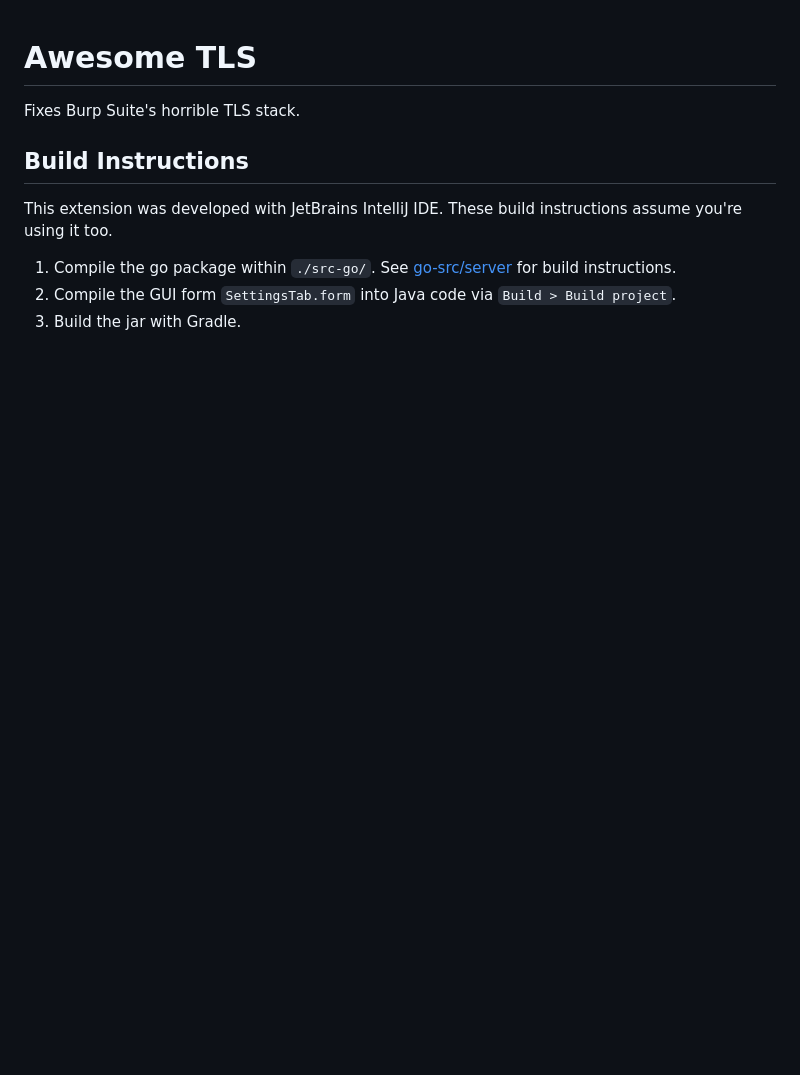
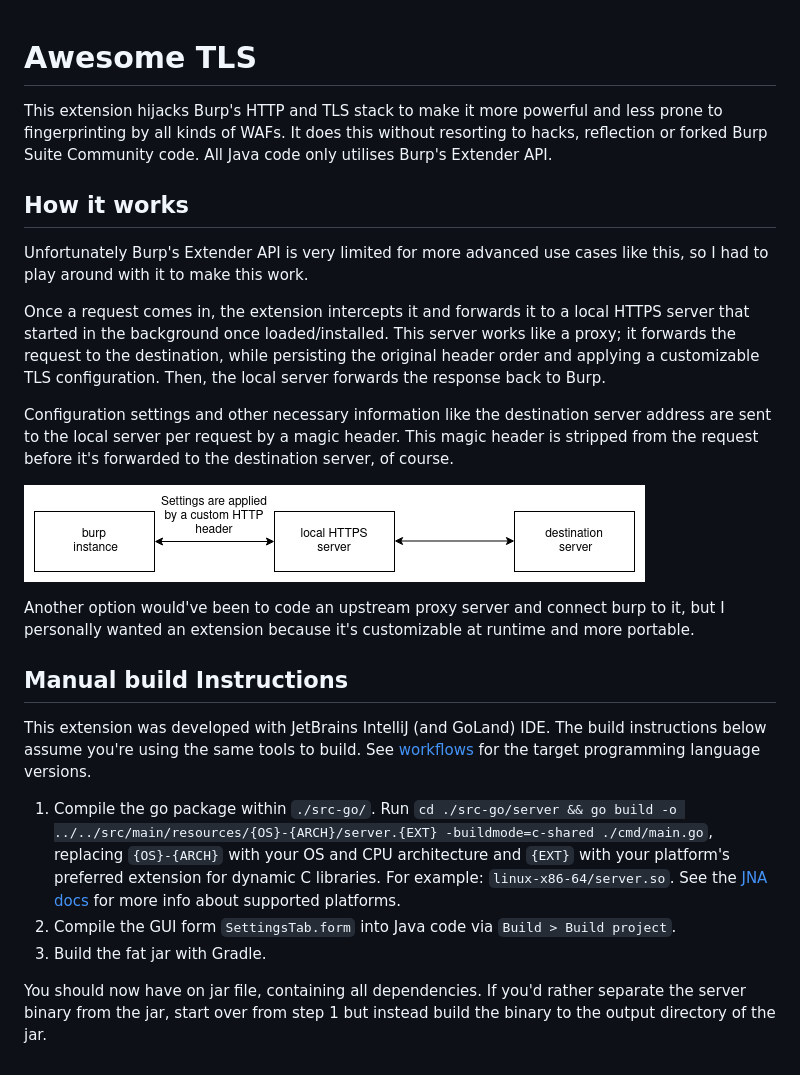
Before and after one commit to sleeyax/burp-awesome-tls, a Markdown page: README.md, the part around the change. Drawn GitHub-style; pictures changed too: docs/diagram.png (added); blank space fills up the shorter version.

Commit message:
Add go binaries workflow, update README

```diff
--- a/README.md
+++ b/README.md
@@ -1,10 +1,29 @@
 # Awesome TLS
-Fixes Burp Suite's horrible TLS stack.
+This extension hijacks Burp's HTTP and TLS stack to make it more powerful and less prone to fingerprinting by all kinds of WAFs.
+It does this without resorting to hacks, reflection or forked Burp Suite Community code. All Java code only utilises Burp's Extender API.
 
-## Build Instructions
-This extension was developed with JetBrains IntelliJ IDE.
-These build instructions assume you're using it too.
+## How it works
+Unfortunately Burp's Extender API is very limited for more advanced use cases like this, so I had to play around with it to make this work.
 
-1. Compile the go package within `./src-go/`. See [go-src/server](./src-go/server) for build instructions.
+Once a request comes in, the extension intercepts it and forwards it to a local HTTPS server that started in the background once loaded/installed.
+This server works like a proxy; it forwards the request to the destination, while persisting the original header order and applying a customizable TLS configuration.
+Then, the local server forwards the response back to Burp.
+
+Configuration settings and other necessary information like the destination server address are sent to the local server per request by a magic header.
+This magic header is stripped from the request before it's forwarded to the destination server, of course.
+
+![diagram](./docs/diagram.png)
+
+Another option would've been to code an upstream proxy server and connect burp to it, but I personally wanted an extension because it's customizable at runtime and more portable.
+
+## Manual build Instructions
+This extension was developed with JetBrains IntelliJ (and GoLand) IDE.
+The build instructions below assume you're using the same tools to build.
+See [workflows](.github/workflows) for the target programming language versions.
+
+1. Compile the go package within `./src-go/`. Run `cd ./src-go/server && go build -o ../../src/main/resources/{OS}-{ARCH}/server.{EXT} -buildmode=c-shared ./cmd/main.go`, replacing `{OS}-{ARCH}` with your OS and CPU architecture and `{EXT}` with your platform's preferred extension for dynamic C libraries. For example: `linux-x86-64/server.so`. See the [JNA docs](https://github.com/java-native-access/jna/blob/master/www/GettingStarted.md) for more info about supported platforms.
 2. Compile the GUI form `SettingsTab.form` into Java code via `Build > Build project`.
-3. Build the jar with Gradle.
+3. Build the fat jar with Gradle.
+
+You should now have on jar file, containing all dependencies.
+If you'd rather separate the server binary from the jar, start over from step 1 but instead build the binary to the output directory of the jar.
```
Also changed, not shown: src-go/server/README.md (deleted, +0 -3 lines), 3 other files.
